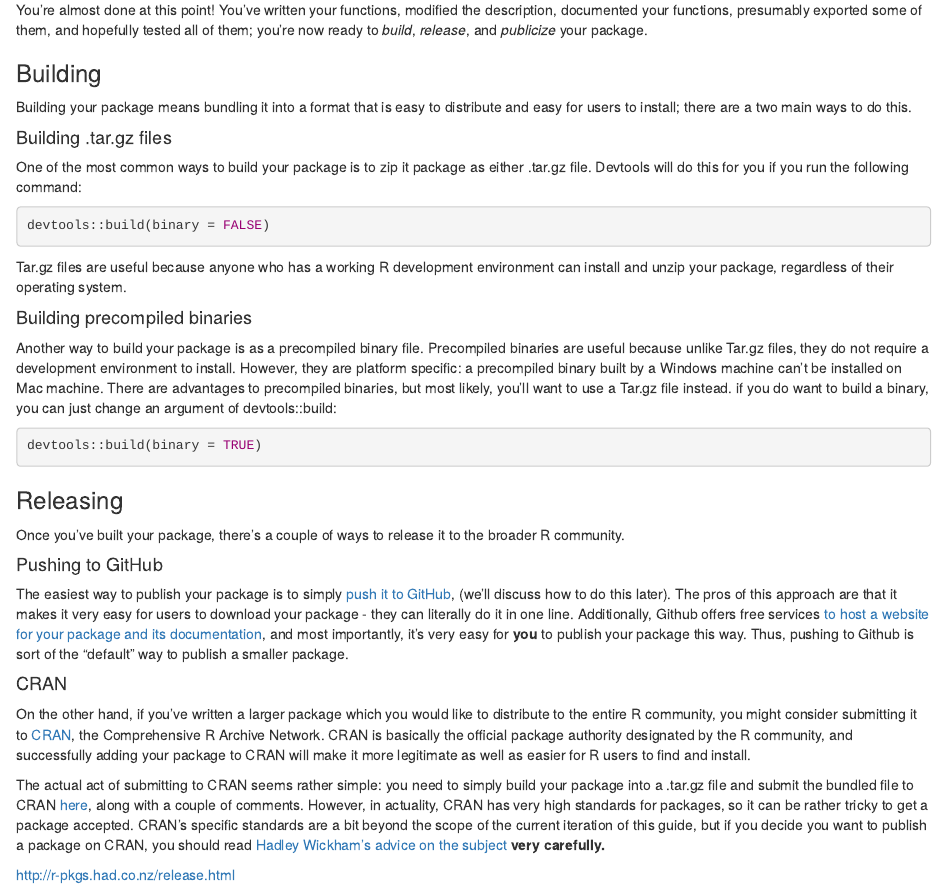
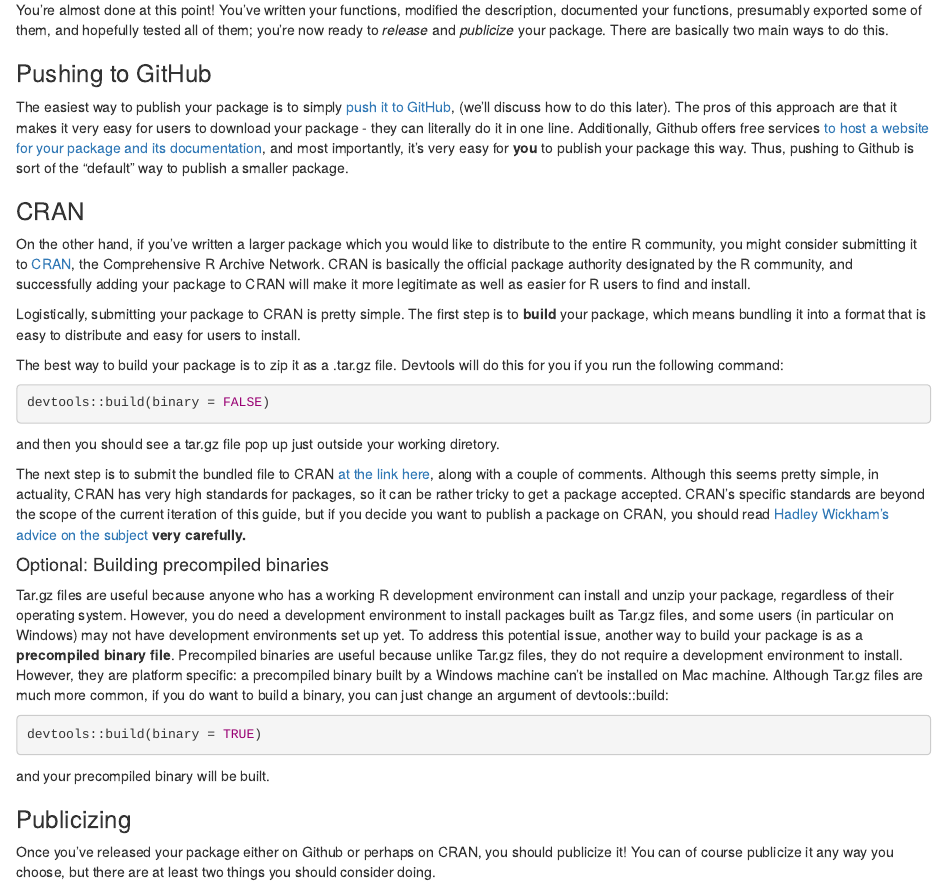
Before and after one commit to IQSS/dss-rbuild, an R Markdown document (packagedev.Rmd): the page in a window 1100 px wide, from 280 px down. Rendered offline with R 4.5, knitr and Pandoc, with nearby package versions.

Commit message:
Combined build and CRAN sections

````diff
--- a/packagedev.Rmd
+++ b/packagedev.Rmd
@@ -794,45 +794,37 @@
 
 ## Releasing Your Package
 
-You're almost done at this point! You've written your functions, modified the description, documented your functions, presumably exported some of them, and hopefully tested all of them; you're now ready to *build*, *release*, and *publicize* your package.
+You're almost done at this point! You've written your functions, modified the description, documented your functions, presumably exported some of them, and hopefully tested all of them; you're now ready to *release* and *publicize* your package. There are basically two main ways to do this.
 
-### Building
+### Pushing to GitHub
 
-Building your package means bundling it into a format that is easy to distribute and easy for users to install; there are a two main ways to do this.
+The easiest way to publish your package is to simply [push it to GitHub](.\version-control), (we'll discuss how to do this later). The pros of this approach are that it makes it very easy for users to download your package - they can literally do it in one line. Additionally, Github offers free services [to host a website for your package and its documentation](https://pages.github.com/), and most importantly, it's very easy for **you** to publish your package this way. Thus, pushing to Github is sort of the "default" way to publish a smaller package.
 
-#### Building .tar.gz files
+### CRAN
 
-One of the most common ways to build your package is to zip it package as either .tar.gz file. Devtools will do this for you if you run the following command:
+On the other hand, if you've written a larger package which you would like to distribute to the entire R community, you might consider submitting it to [CRAN](https://cran.r-project.org/), the Comprehensive R Archive Network. CRAN is basically the official package authority designated by the R community, and successfully adding your package to CRAN will make it more legitimate as well as easier for R users to find and install.
+
+Logistically, submitting your package to CRAN is pretty simple. The first step is to **build** your package, which means bundling it into a format that is easy to distribute and easy for users to install.
+
+The best way to build your package is to zip it as a .tar.gz file. Devtools will do this for you if you run the following command:
 
 ```{r, eval = FALSE}
 devtools::build(binary = FALSE)
 ```
 
-Tar.gz files are useful because anyone who has a working R development environment can install and unzip your package, regardless of their operating system.
+and then you should see a tar.gz file pop up just outside your working diretory.
 
-#### Building precompiled binaries
+The next step is to submit the bundled file to CRAN [at the link here](https://cran.r-project.org/submit.html), along with a couple of comments. Although this seems pretty simple, in actuality, CRAN has very high standards for packages, so it can be rather tricky to get a package accepted. CRAN's specific standards are   beyond the scope of the current iteration of this guide, but if you decide you want to publish a package on CRAN, you should read [Hadley Wickham's advice on the subject](http://r-pkgs.had.co.nz/release.html) **very carefully.**
 
-Another way to build your package is as a precompiled binary file. Precompiled binaries are useful because unlike Tar.gz files, they do not require a development environment to install. However, they are platform specific: a precompiled binary built by a Windows machine can't be installed on Mac machine. There are advantages to precompiled binaries, but most likely, you'll want to use a Tar.gz file instead. if you do want to build a binary, you can just change an argument of devtools::build:
+#### Optional: Building precompiled binaries
+
+Tar.gz files are useful because anyone who has a working R development environment can install and unzip your package, regardless of their operating system. However, you do need a development environment to install packages built as Tar.gz files, and some users (in particular on Windows) may not have development environments set up yet. To address this potential issue, another way to build your package is as a **precompiled binary file**. Precompiled binaries are useful because unlike Tar.gz files, they do not require a development environment to install. However, they are platform specific: a precompiled binary built by a Windows machine can't be installed on Mac machine. Although Tar.gz files are much more common, if you do want to build a binary, you can just change an argument of devtools::build:
 
 ```{r, eval = FALSE}
 devtools::build(binary = TRUE)
 ```
 
-### Releasing
-
-Once you've built your package, there's a couple of ways to release it to the broader R community.
-
-#### Pushing to GitHub
-
-The easiest way to publish your package is to simply [push it to GitHub](.\version-control), (we'll discuss how to do this later). The pros of this approach are that it makes it very easy for users to download your package - they can literally do it in one line. Additionally, Github offers free services [to host a website for your package and its documentation](https://pages.github.com/), and most importantly, it's very easy for **you** to publish your package this way. Thus, pushing to Github is sort of the "default" way to publish a smaller package.
-
-#### CRAN
-
-On the other hand, if you've written a larger package which you would like to distribute to the entire R community, you might consider submitting it to [CRAN](https://cran.r-project.org/), the Comprehensive R Archive Network. CRAN is basically the official package authority designated by the R community, and successfully adding your package to CRAN will make it more legitimate as well as easier for R users to find and install.
-
-The actual act of submitting to CRAN seems rather simple: you need to simply build your package into a .tar.gz file and submit the bundled file to CRAN [here](https://cran.r-project.org/submit.html), along with a couple of comments. However, in actuality, CRAN has very high standards for packages, so it can be rather tricky to get a package accepted. CRAN's specific standards are a bit beyond the scope of the current iteration of this guide, but if you decide you want to publish a package on CRAN, you should read [Hadley Wickham's advice on the subject](http://r-pkgs.had.co.nz/release.html) **very carefully.**
-
-http://r-pkgs.had.co.nz/release.html
+and your precompiled binary will be built.
 
 ### Publicizing
 
````
Also changed, not shown: 6 other files.
